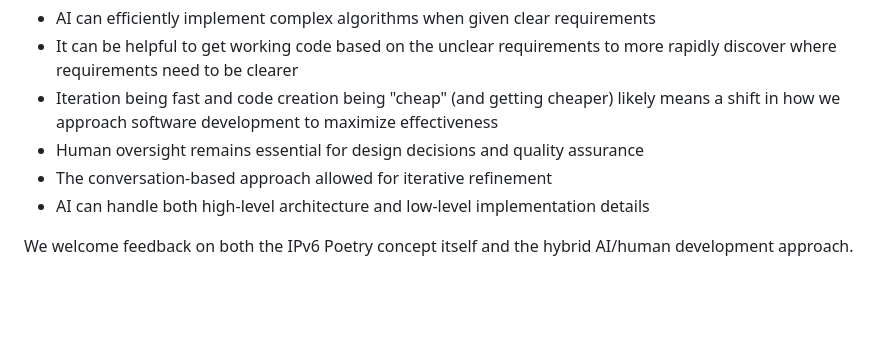
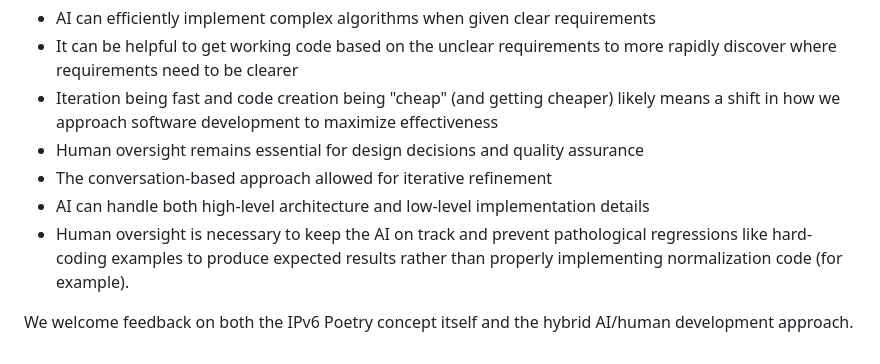
Before and after one commit to xythian/ipv6poetry, a Markdown page: README.md, the part around the change. Drawn GitHub-style; blank space fills up the shorter version.

Commit message:
add commentry to README about failure modes of AI tooling

```diff
--- a/README.md
+++ b/README.md
@@ -131,5 +131,6 @@ Working with an AI assistant on this project offered several insights:
 - Human oversight remains essential for design decisions and quality assurance
 - The conversation-based approach allowed for iterative refinement
 - AI can handle both high-level architecture and low-level implementation details
+- Human oversight is necessary to keep the AI on track and prevent pathological regressions like hard-coding examples to produce expected results rather than properly implementing normalization code (for example).
 
 We welcome feedback on both the IPv6 Poetry concept itself and the hybrid AI/human development approach.
```
